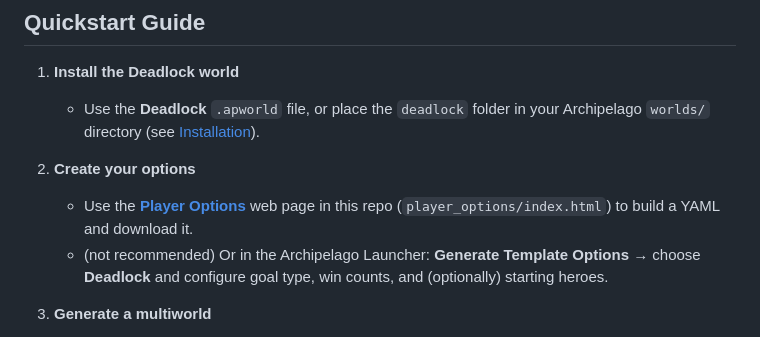
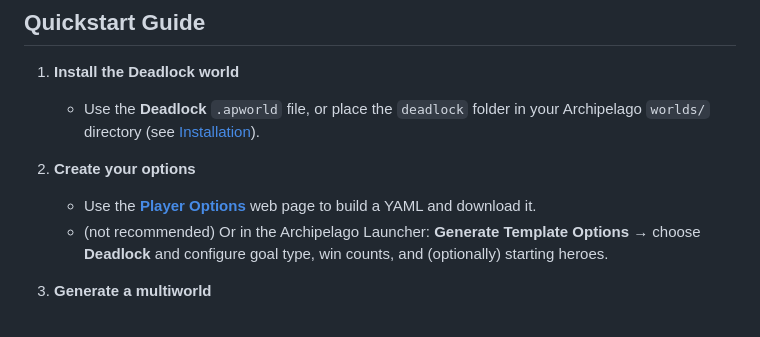
Before and after one commit to ArchipelagoBrad/deadlockipelago, a Markdown page: README.md, the part around the change. GitHub-like rendering.

```diff
--- a/README.md
+++ b/README.md
@@ -50,7 +50,7 @@ Install it once (Windows, Linux, Docker, or NixOS) and leave it running; then pl
    - Use the **Deadlock** `.apworld` file, or place the `deadlock` folder in your Archipelago `worlds/` directory (see [Installation](#installation)).
 
 2. **Create your options**
-   - Use the [**Player Options**](https://archipelagobrad.github.io/deadlockipelago/index.html) web page in this repo (`player_options/index.html`) to build a YAML and download it.
+   - Use the [**Player Options**](https://archipelagobrad.github.io/deadlockipelago/index.html) web page to build a YAML and download it.
    - (not recommended) Or in the Archipelago Launcher: **Generate Template Options** → choose **Deadlock** and configure goal type, win counts, and (optionally) starting heroes.
 
 3. **Generate a multiworld**
```
